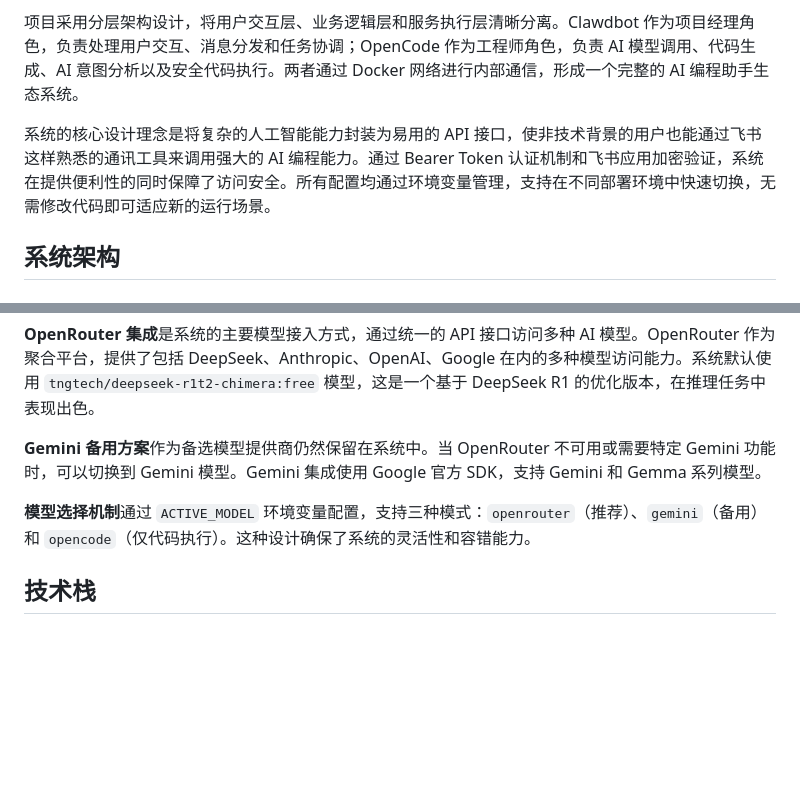
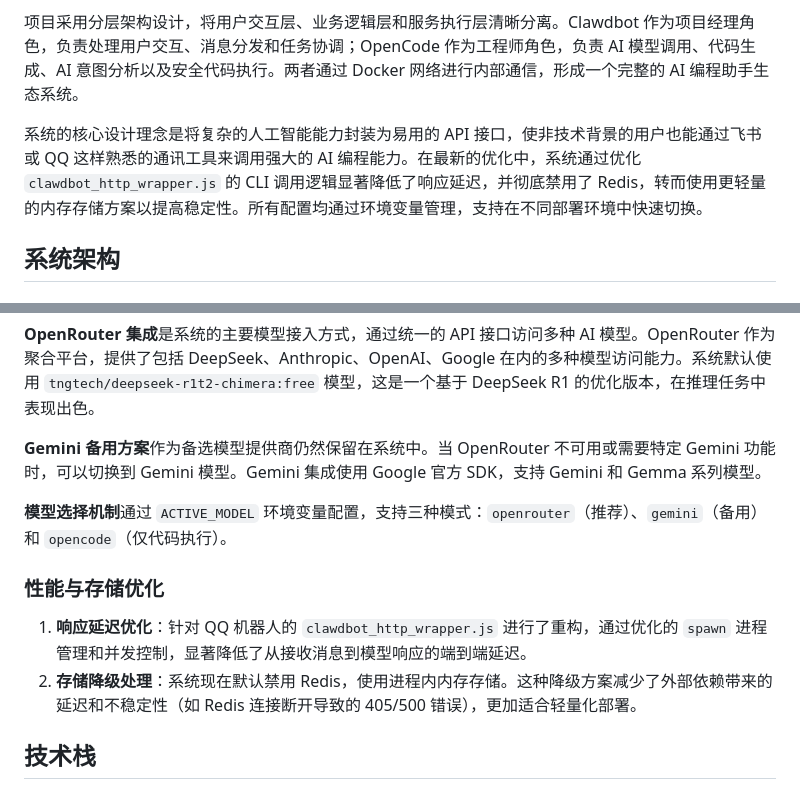
Before and after one commit to likecu/clawdbot-gemini, a Markdown page: README.md, 2 parts joined by grey strips. Rendered like a GitHub page; blank space fills up the shorter version.

Commit message:
docs: 更新 README，添加架构说明与性能优化记录

```diff
--- a/README.md
+++ b/README.md
@@ -6,7 +6,7 @@
 
 项目采用分层架构设计，将用户交互层、业务逻辑层和服务执行层清晰分离。Clawdbot 作为项目经理角色，负责处理用户交互、消息分发和任务协调；OpenCode 作为工程师角色，负责 AI 模型调用、代码生成、AI 意图分析以及安全代码执行。两者通过 Docker 网络进行内部通信，形成一个完整的 AI 编程助手生态系统。
 
-系统的核心设计理念是将复杂的人工智能能力封装为易用的 API 接口，使非技术背景的用户也能通过飞书这样熟悉的通讯工具来调用强大的 AI 编程能力。通过 Bearer Token 认证机制和飞书应用加密验证，系统在提供便利性的同时保障了访问安全。所有配置均通过环境变量管理，支持在不同部署环境中快速切换，无需修改代码即可适应新的运行场景。
+系统的核心设计理念是将复杂的人工智能能力封装为易用的 API 接口，使非技术背景的用户也能通过飞书或 QQ 这样熟悉的通讯工具来调用强大的 AI 编程能力。在最新的优化中，系统通过优化 `clawdbot_http_wrapper.js` 的 CLI 调用逻辑显著降低了响应延迟，并彻底禁用了 Redis，转而使用更轻量的内存存储方案以提高稳定性。所有配置均通过环境变量管理，支持在不同部署环境中快速切换。
 
 ## 系统架构
 
@@ -32,7 +32,12 @@
 
 **Gemini 备用方案**作为备选模型提供商仍然保留在系统中。当 OpenRouter 不可用或需要特定 Gemini 功能时，可以切换到 Gemini 模型。Gemini 集成使用 Google 官方 SDK，支持 Gemini 和 Gemma 系列模型。
 
-**模型选择机制**通过 `ACTIVE_MODEL` 环境变量配置，支持三种模式：`openrouter`（推荐）、`gemini`（备用）和 `opencode`（仅代码执行）。这种设计确保了系统的灵活性和容错能力。
+**模型选择机制**通过 `ACTIVE_MODEL` 环境变量配置，支持三种模式：`openrouter`（推荐）、`gemini`（备用）和 `opencode`（仅代码执行）。
+
+### 性能与存储优化
+
+1.  **响应延迟优化**：针对 QQ 机器人的 `clawdbot_http_wrapper.js` 进行了重构，通过优化的 `spawn` 进程管理和并发控制，显著降低了从接收消息到模型响应的端到端延迟。
+2.  **存储降级处理**：系统现在默认禁用 Redis，使用进程内内存存储。这种降级方案减少了外部依赖带来的延迟和不稳定性（如 Redis 连接断开导致的 405/500 错误），更加适合轻量化部署。
 
 ## 技术栈
 
```
